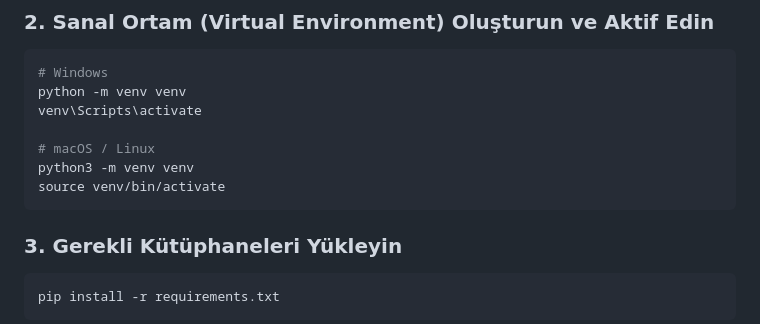
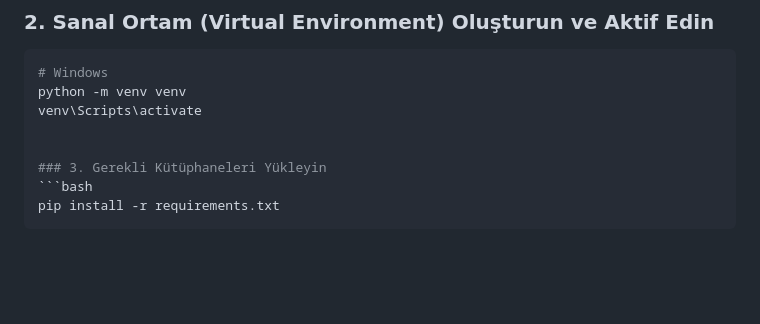
Before and after one commit to Azo15/hastane-ai-platform, a Markdown page: README.md, the part around the change. Drawn GitHub-style; blank space fills up the shorter version.

Commit message:
Remove macOS/Linux virtual environment setup instructions from README.md

````diff
--- a/README.md
+++ b/README.md
@@ -82,10 +82,6 @@ cd Staj2
 python -m venv venv
 venv\Scripts\activate
 
-# macOS / Linux
-python3 -m venv venv
-source venv/bin/activate
-```
 
 ### 3. Gerekli Kütüphaneleri Yükleyin
 ```bash
````
